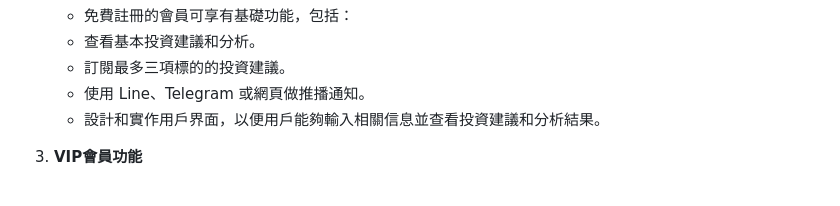
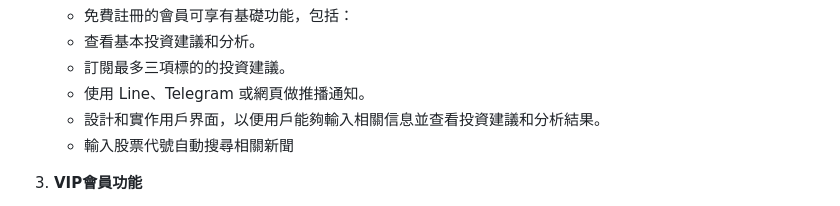
Before and after one commit to ck10100713/invest_adviser, a Markdown page: README.md, the part around the change. Drawn GitHub-style.

Commit message:
add readme new function

```diff
--- a/README.md
+++ b/README.md
@@ -61,6 +61,7 @@
    - 訂閱最多三項標的的投資建議。
    - 使用 Line、Telegram 或網頁做推播通知。
    - 設計和實作用戶界面，以便用戶能夠輸入相關信息並查看投資建議和分析結果。
+   - 輸入股票代號自動搜尋相關新聞
 
 3. **VIP會員功能**
    - VIP會員可享有以下進階功能，並無限制使用：
```
